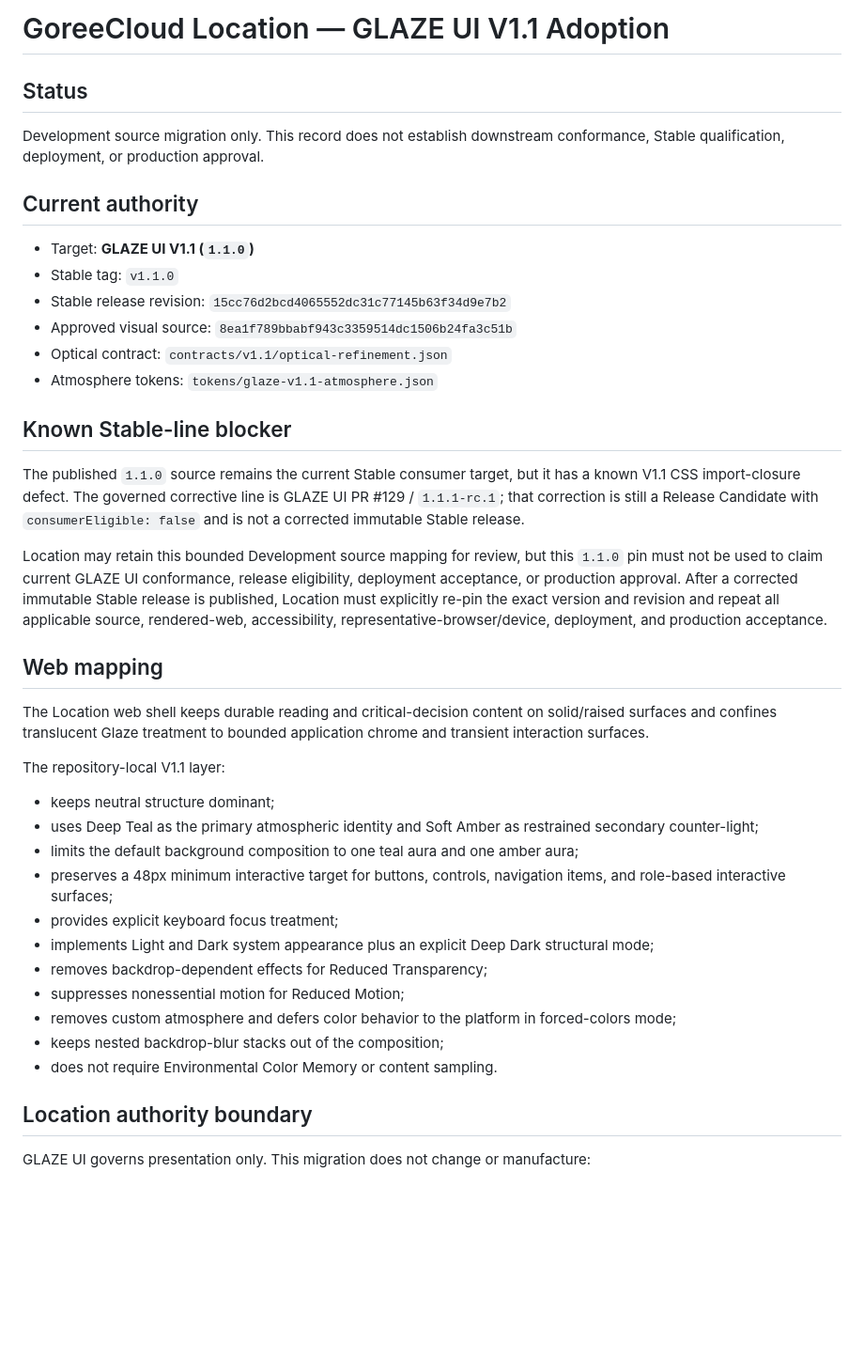
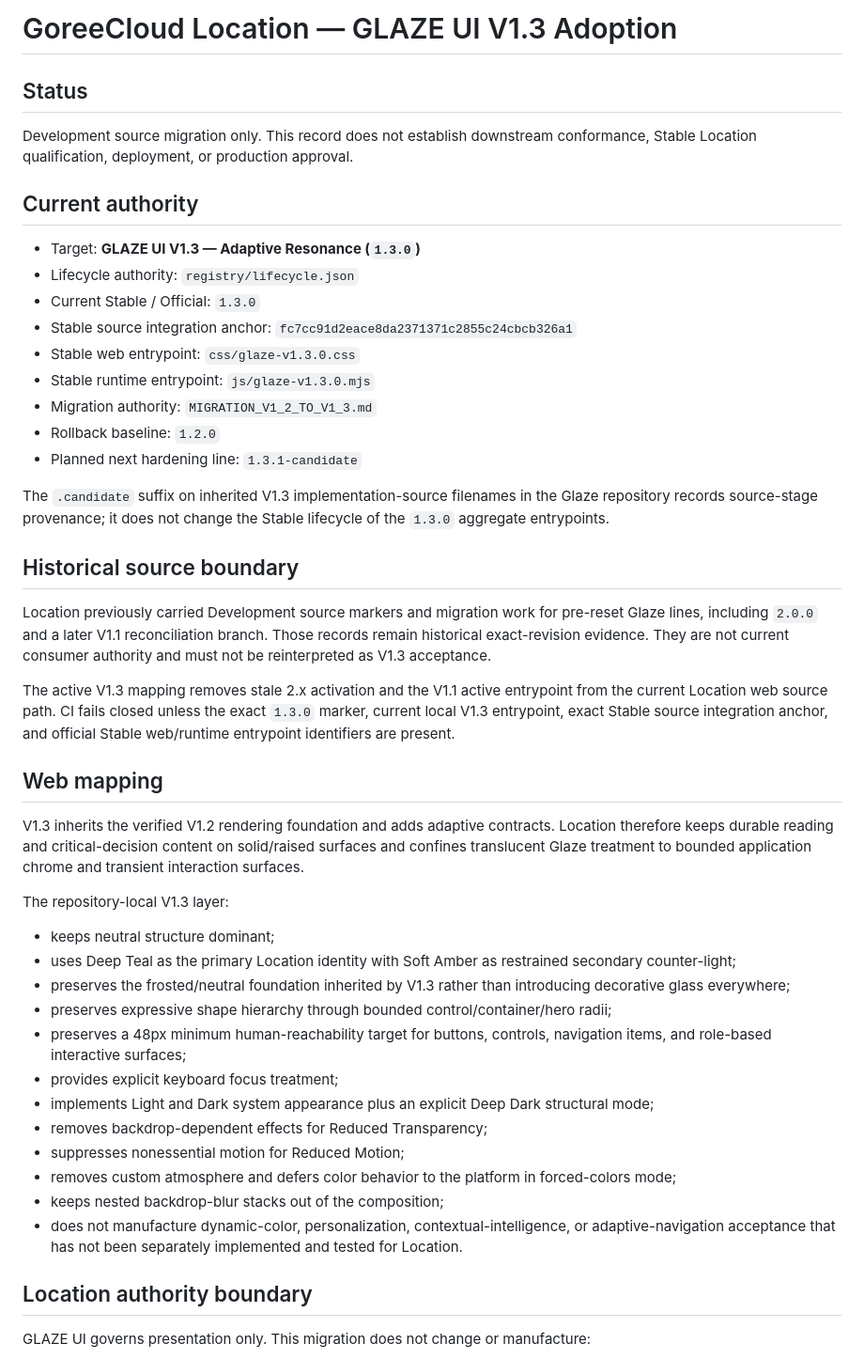
Before and after one commit to GoreeCloud/goreecloud-location, a Markdown page: docs/GLAZE_UI_ADOPTION.md, the part around one of its changes. Shown at 94% size. Drawn GitHub-style; blank space fills up the shorter version.

Commit message:
docs(glaze): make V1.3 current Location authority

```diff
--- a/docs/GLAZE_UI_ADOPTION.md
+++ b/docs/GLAZE_UI_ADOPTION.md
@@ -1,41 +1,47 @@
-# GoreeCloud Location — GLAZE UI V1.1 Adoption
+# GoreeCloud Location — GLAZE UI V1.3 Adoption
 
 ## Status
 
-Development source migration only. This record does not establish downstream conformance, Stable qualification, deployment, or production approval.
+Development source migration only. This record does not establish downstream conformance, Stable Location qualification, deployment, or production approval.
 
 ## Current authority
 
-- Target: **GLAZE UI V1.1 (`1.1.0`)**
-- Stable tag: `v1.1.0`
-- Stable release revision: `15cc76d2bcd4065552dc31c77145b63f34d9e7b2`
-- Approved visual source: `8ea1f789bbabf943c3359514dc1506b24fa3c51b`
-- Optical contract: `contracts/v1.1/optical-refinement.json`
-- Atmosphere tokens: `tokens/glaze-v1.1-atmosphere.json`
+- Target: **GLAZE UI V1.3 — Adaptive Resonance (`1.3.0`)**
+- Lifecycle authority: `registry/lifecycle.json`
+- Current Stable / Official: `1.3.0`
+- Stable source integration anchor: `fc7cc91d2eace8da2371371c2855c24cbcb326a1`
+- Stable web entrypoint: `css/glaze-v1.3.0.css`
+- Stable runtime entrypoint: `js/glaze-v1.3.0.mjs`
+- Migration authority: `MIGRATION_V1_2_TO_V1_3.md`
+- Rollback baseline: `1.2.0`
+- Planned next hardening line: `1.3.1-candidate`
 
-## Known Stable-line blocker
+The `.candidate` suffix on inherited V1.3 implementation-source filenames in the Glaze repository records source-stage provenance; it does not change the Stable lifecycle of the `1.3.0` aggregate entrypoints.
 
-The published `1.1.0` source remains the current Stable consumer target, but it has a known V1.1 CSS import-closure defect. The governed corrective line is GLAZE UI PR #129 / `1.1.1-rc.1`; that correction is still a Release Candidate with `consumerEligible: false` and is not a corrected immutable Stable release.
+## Historical source boundary
 
-Location may retain this bounded Development source mapping for review, but this `1.1.0` pin must not be used to claim current GLAZE UI conformance, release eligibility, deployment acceptance, or production approval. After a corrected immutable Stable release is published, Location must explicitly re-pin the exact version and revision and repeat all applicable source, rendered-web, accessibility, representative-browser/device, deployment, and production acceptance.
+Location previously carried Development source markers and migration work for pre-reset Glaze lines, including `2.0.0` and a later V1.1 reconciliation branch. Those records remain historical exact-revision evidence. They are not current consumer authority and must not be reinterpreted as V1.3 acceptance.
+
+The active V1.3 mapping removes stale 2.x activation and the V1.1 active entrypoint from the current Location web source path. CI fails closed unless the exact `1.3.0` marker, current local V1.3 entrypoint, exact Stable source integration anchor, and official Stable web/runtime entrypoint identifiers are present.
 
 ## Web mapping
 
-The Location web shell keeps durable reading and critical-decision content on solid/raised surfaces and confines translucent Glaze treatment to bounded application chrome and transient interaction surfaces.
+V1.3 inherits the verified V1.2 rendering foundation and adds adaptive contracts. Location therefore keeps durable reading and critical-decision content on solid/raised surfaces and confines translucent Glaze treatment to bounded application chrome and transient interaction surfaces.
 
-The repository-local V1.1 layer:
+The repository-local V1.3 layer:
 
 - keeps neutral structure dominant;
-- uses Deep Teal as the primary atmospheric identity and Soft Amber as restrained secondary counter-light;
-- limits the default background composition to one teal aura and one amber aura;
-- preserves a 48px minimum interactive target for buttons, controls, navigation items, and role-based interactive surfaces;
+- uses Deep Teal as the primary Location identity with Soft Amber as restrained secondary counter-light;
+- preserves the frosted/neutral foundation inherited by V1.3 rather than introducing decorative glass everywhere;
+- preserves expressive shape hierarchy through bounded control/container/hero radii;
+- preserves a 48px minimum human-reachability target for buttons, controls, navigation items, and role-based interactive surfaces;
 - provides explicit keyboard focus treatment;
 - implements Light and Dark system appearance plus an explicit Deep Dark structural mode;
 - removes backdrop-dependent effects for Reduced Transparency;
 - suppresses nonessential motion for Reduced Motion;
 - removes custom atmosphere and defers color behavior to the platform in forced-colors mode;
 - keeps nested backdrop-blur stacks out of the composition;
-- does not require Environmental Color Memory or content sampling.
+- does not manufacture dynamic-color, personalization, contextual-intelligence, or adaptive-navigation acceptance that has not been separately implemented and tested for Location.
 
 ## Location authority boundary
 
```
Also changed, not shown: other parts of docs/GLAZE_UI_ADOPTION.md (+5 -1 lines).
